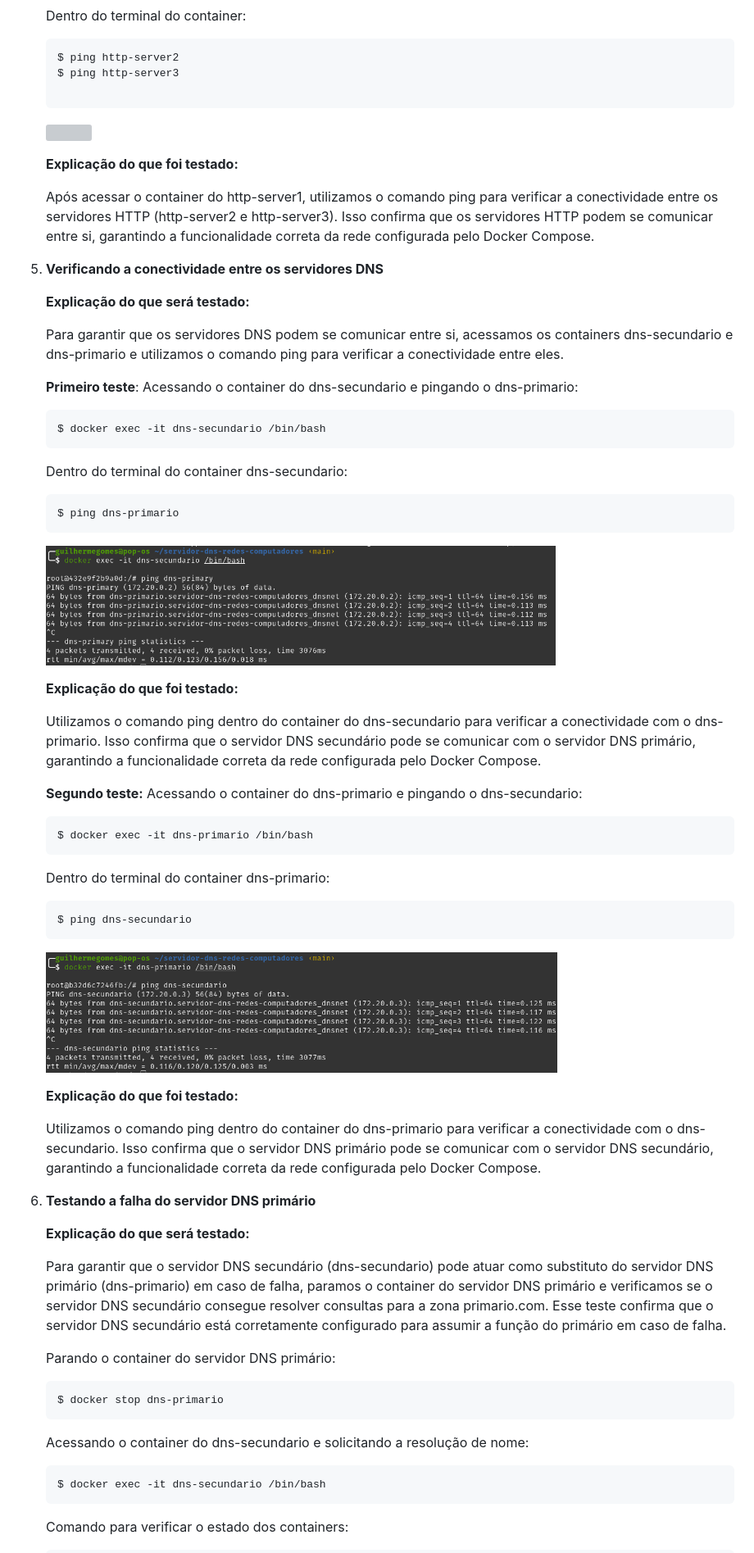
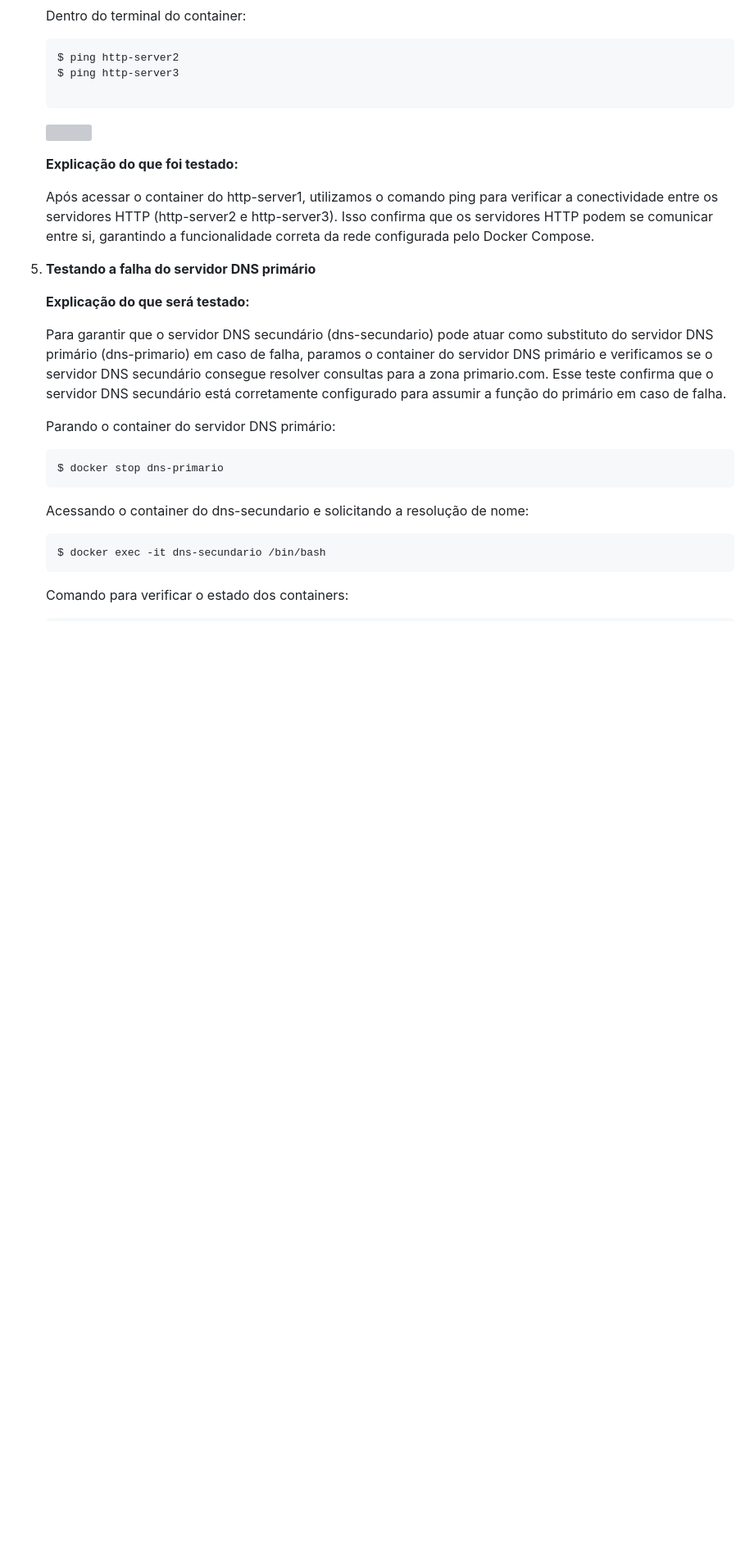
Before and after one commit to ggomes12/servidor-dns-redes-computadores, a Markdown page: README.md, the part around the change printed below. Shown: that part at 82% size. GitHub-like rendering; blank space fills up the shorter version; grey boxes are pictures that could not be loaded.

````diff
--- a/README.md
+++ b/README.md
@@ -236,42 +240,7 @@ Os containers acima já estão funcionando. A partir do próximo tópico, será
     Após acessar o container do http-server1, utilizamos o comando ping para verificar a conectividade entre os servidores HTTP (http-server2 e http-server3). Isso confirma que os servidores HTTP podem se comunicar entre si, garantindo a funcionalidade correta da rede configurada pelo Docker Compose.
 
 
-7. **Verificando a conectividade entre os servidores DNS**
-
-    **Explicação do que será testado:**
-
-    Para garantir que os servidores DNS podem se comunicar entre si, acessamos os containers dns-secundario e dns-primario e utilizamos o comando ping para verificar a conectividade entre eles.
-
-    **Primeiro teste**: Acessando o container do dns-secundario e pingando o dns-primario:
-    ```bash
-    $ docker exec -it dns-secundario /bin/bash
-    ```
-    Dentro do terminal do container dns-secundario:
-    ```bash
-    $ ping dns-primario
-    ```
-    <img src="images/imagem14.png">
-
-    **Explicação do que foi testado:**
-
-    Utilizamos o comando ping dentro do container do dns-secundario para verificar a conectividade com o dns-primario. Isso confirma que o servidor DNS secundário pode se comunicar com o servidor DNS primário, garantindo a funcionalidade correta da rede configurada pelo Docker Compose.
-
-    **Segundo teste:** Acessando o container do dns-primario e pingando o dns-secundario:
-    ```bash
-    $ docker exec -it dns-primario /bin/bash
-    ```
-    Dentro do terminal do container dns-primario:
-    ```bash
-    $ ping dns-secundario
-    ```
-    <img src="images/imagem15.png">
-
-    **Explicação do que foi testado:**
-
-    Utilizamos o comando ping dentro do container do dns-primario para verificar a conectividade com o dns-secundario. Isso confirma que o servidor DNS primário pode se comunicar com o servidor DNS secundário, garantindo a funcionalidade correta da rede configurada pelo Docker Compose.
-
-
-9. **Testando a falha do servidor DNS primário**
+5. **Testando a falha do servidor DNS primário**
 
     **Explicação do que será testado:**
 
````
Also changed, not shown: other parts of README.md (+45 -43 lines).
